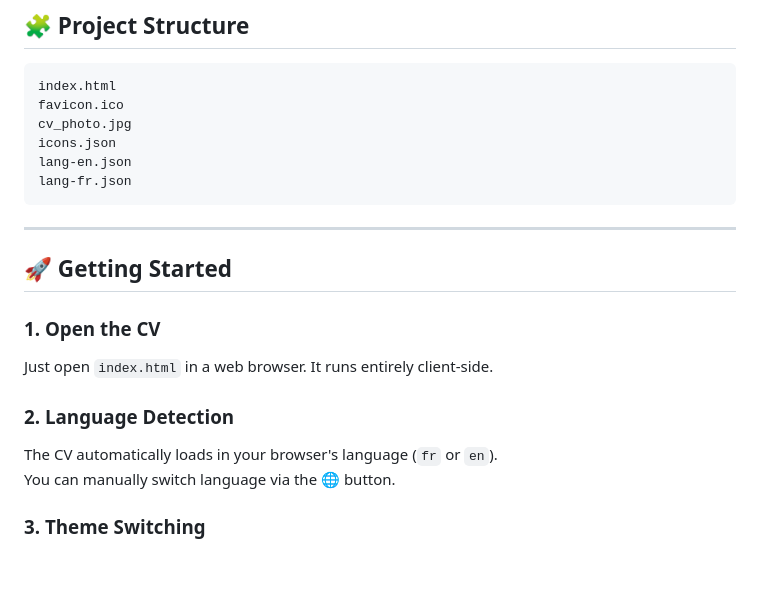
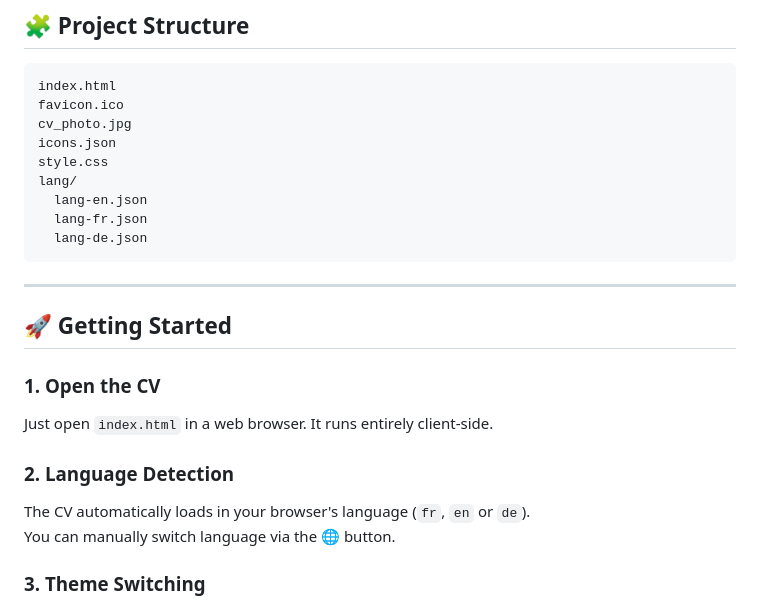
Before and after one commit to cemuelle/resume-muller_celien, a Markdown page: readme.md, the part around the change. Rendered like a GitHub page; blank space fills up the shorter version.

````diff
--- a/readme.md
+++ b/readme.md
@@ -12,8 +12,11 @@ index.html
 favicon.ico
 cv_photo.jpg
 icons.json
-lang-en.json
-lang-fr.json
+style.css
+lang/
+  lang-en.json
+  lang-fr.json
+  lang-de.json
 ```
 
 ---
@@ -24,7 +27,7 @@ lang-fr.json
 Just open `index.html` in a web browser. It runs entirely client-side.
 
 ### 2. Language Detection
-The CV automatically loads in your browser's language (`fr` or `en`).
+The CV automatically loads in your browser's language (`fr`, `en` or `de`).
 You can manually switch language via the 🌐 button.
 
 ### 3. Theme Switching
````
